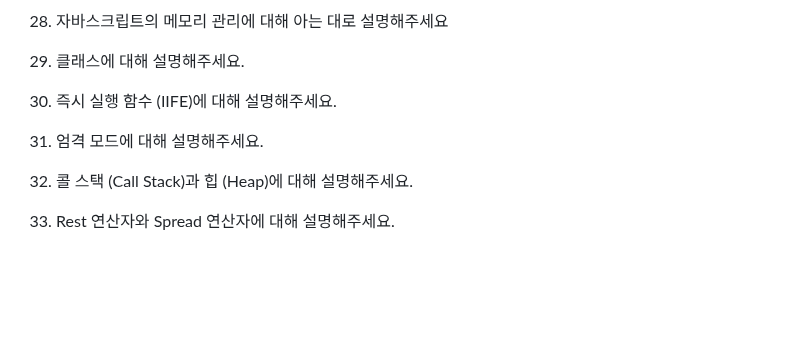
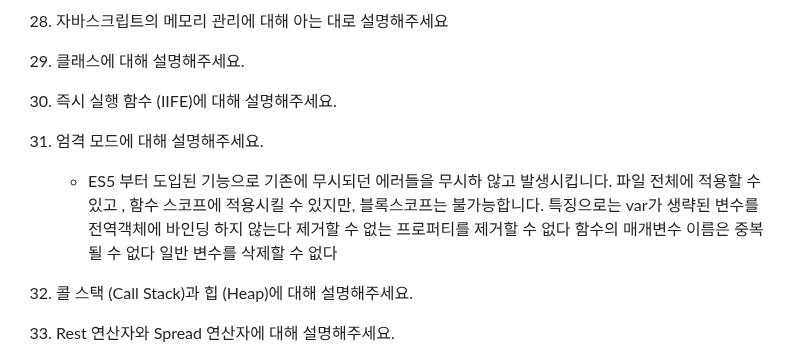
Before and after one commit to sy0725/Today, a Markdown page: interview/javascript.md, the part around the change. GitHub-like rendering; blank space fills up the shorter version.

Commit message:
0107 인터뷰 1차 정리

```diff
--- a/interview/javascript.md
+++ b/interview/javascript.md
@@ -163,6 +163,12 @@ promise는 코드가 길어지면 콜백지옥에 빠질 수있지만 async/awai
 29. 클래스에 대해 설명해주세요.
 30. 즉시 실행 함수 (IIFE)에 대해 설명해주세요.
 31. 엄격 모드에 대해 설명해주세요.
+    - ES5 부터 도입된 기능으로 기존에 무시되던 에러들을 무시하 않고 발생시킵니다.
+      파일 전체에 적용할 수 있고 , 함수 스코프에 적용시킬 수 있지만, 블록스코프는 불가능합니다.
+      특징으로는 var가 생략된 변수를 전역객체에 바인딩 하지 않는다
+      제거할 수 없는 프로퍼티를 제거할 수 없다
+      함수의 매개변수 이름은 중복될 수 없다
+      일반 변수를 삭제할 수 없다
 32. 콜 스택 (Call Stack)과 힙 (Heap)에 대해 설명해주세요.
 33. Rest 연산자와 Spread 연산자에 대해 설명해주세요.
 34. 제너레이터에 대해 설명해주세요.
```
